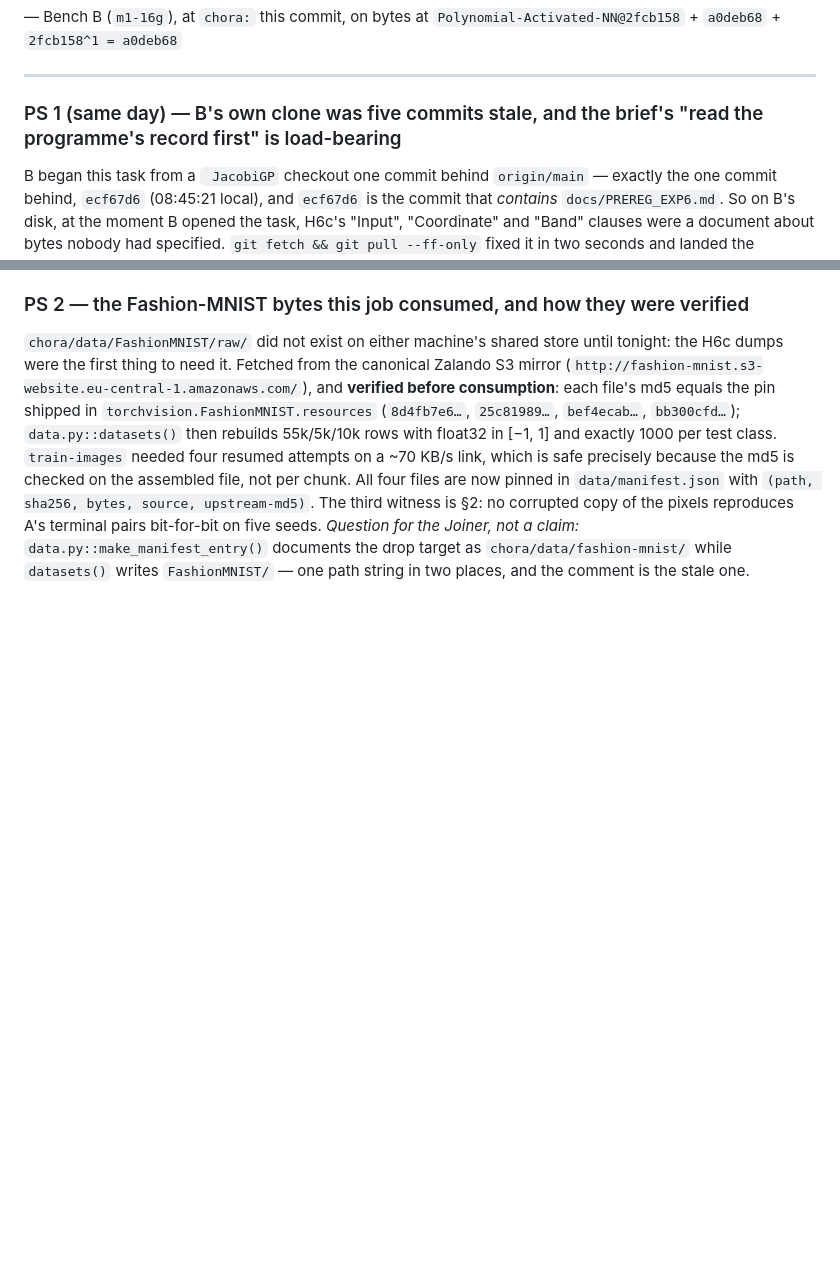
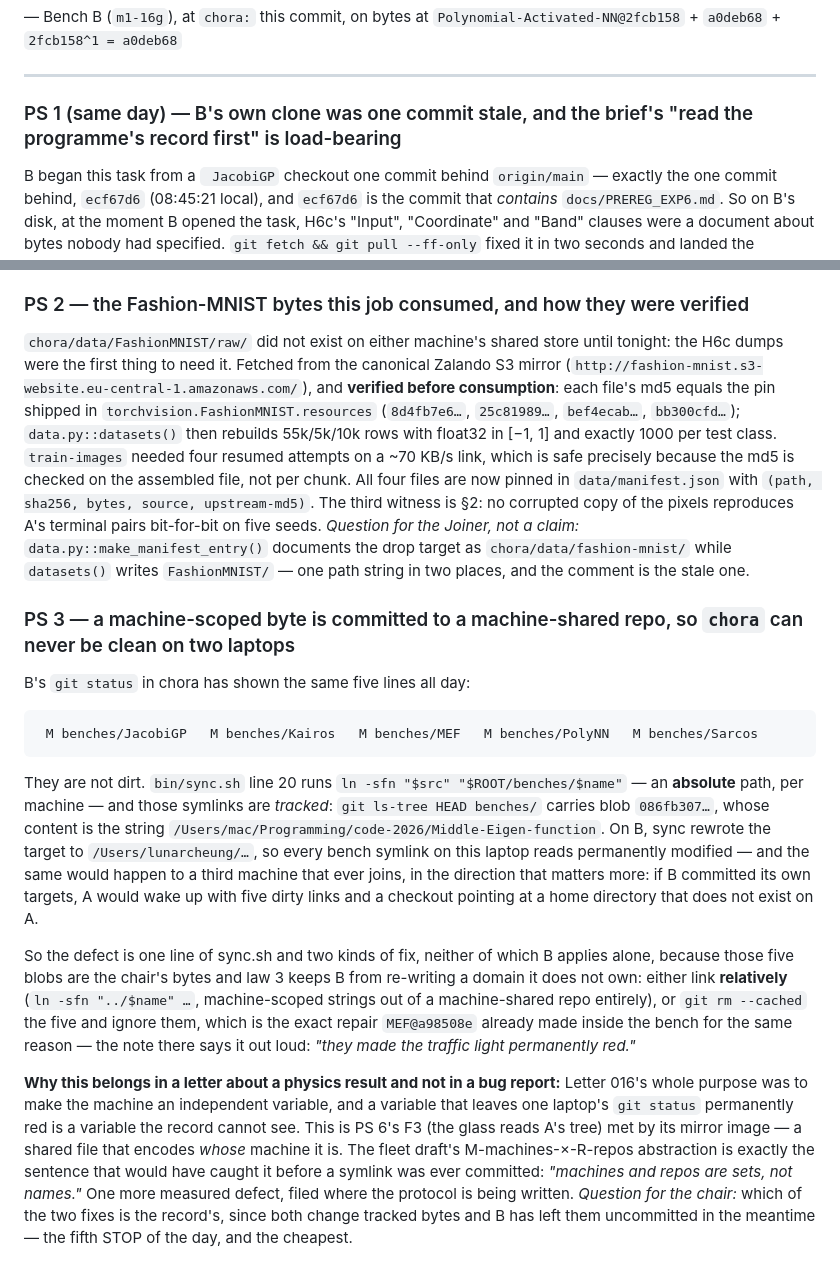
Before and after one commit to math4mad/chora, a Markdown page: letters/2026-09-12-B-JacobiGP-h6c-bytes-land.md, 2 parts joined by grey strips. Rendered like a GitHub page; blank space fills up the shorter version.

Commit message:
Letter 020 catch-up: PS 3 was staged before it was written, so the first commit carried the letter without its last section — amended here rather than rewritten, because the version that shipped is the version the record should show. PS 3 is the machine-scoped-symlink defect (`sync.sh` writes absolute paths; the five `benches/*` blobs are tracked, so chora reads dirty on any laptop that is not the one that committed them, and B left all five UNCOMMITTED rather than poison A's checkout), plus PS 1's heading corrected to the number the body actually measured: B's JacobiGP clone was one commit stale, and that one commit was `ecf67d6`, the one that registers H6c.

````diff
--- a/letters/2026-09-12-B-JacobiGP-h6c-bytes-land.md
+++ b/letters/2026-09-12-B-JacobiGP-h6c-bytes-land.md
@@ -241,7 +241,7 @@ the finding about your contrast row is, as always, free.
 
 ---
 
-### PS 1 (same day) — B's own clone was five commits stale, and the brief's "read the programme's record first" is load-bearing
+### PS 1 (same day) — B's own clone was one commit stale, and the brief's "read the programme's record first" is load-bearing
 
 B began this task from a ` JacobiGP` checkout one commit behind `origin/main`
 — exactly the one commit behind, `ecf67d6` (08:45:21 local), and `ecf67d6` is
@@ -275,3 +275,37 @@ pairs bit-for-bit on five seeds. *Question for the Joiner, not a claim:*
 `data.py::make_manifest_entry()` documents the drop target as
 `chora/data/fashion-mnist/` while `datasets()` writes `FashionMNIST/` —
 one path string in two places, and the comment is the stale one.
+
+### PS 3 — a machine-scoped byte is committed to a machine-shared repo, so `chora` can never be clean on two laptops
+
+B's `git status` in chora has shown the same five lines all day:
+
+```
+ M benches/JacobiGP   M benches/Kairos   M benches/MEF   M benches/PolyNN   M benches/Sarcos
+```
+
+They are not dirt. `bin/sync.sh` line 20 runs `ln -sfn "$src" "$ROOT/benches/$name"` — an
+**absolute** path, per machine — and those symlinks are *tracked*: `git ls-tree HEAD benches/`
+carries blob `086fb307…`, whose content is the string
+`/Users/mac/Programming/code-2026/Middle-Eigen-function`. On B, sync rewrote the target to
+`/Users/lunarcheung/…`, so every bench symlink on this laptop reads permanently modified — and
+the same would happen to a third machine that ever joins, in the direction that matters more:
+if B committed its own targets, A would wake up with five dirty links and a checkout pointing at
+a home directory that does not exist on A.
+
+So the defect is one line of sync.sh and two kinds of fix, neither of which B applies alone, because
+those five blobs are the chair's bytes and law 3 keeps B from re-writing a domain it does not own:
+either link **relatively** (`ln -sfn "../$name" …`, machine-scoped strings out of a machine-shared
+repo entirely), or `git rm --cached` the five and ignore them, which is the exact repair `MEF@a98508e`
+already made inside the bench for the same reason — the note there says it out loud: *"they made the
+traffic light permanently red."*
+
+**Why this belongs in a letter about a physics result and not in a bug report:** Letter 016's whole
+purpose was to make the machine an independent variable, and a variable that leaves one laptop's
+`git status` permanently red is a variable the record cannot see. This is PS 6's F3 (the glass reads
+A's tree) met by its mirror image — a shared file that encodes *whose* machine it is. The fleet
+draft's M-machines-×-R-repos abstraction is exactly the sentence that would have caught it before
+a symlink was ever committed: *"machines and repos are sets, not names."* One more measured defect,
+filed where the protocol is being written. *Question for the chair:* which of the two fixes is the
+record's, since both change tracked bytes and B has left them uncommitted in the meantime — the fifth
+STOP of the day, and the cheapest.
````
